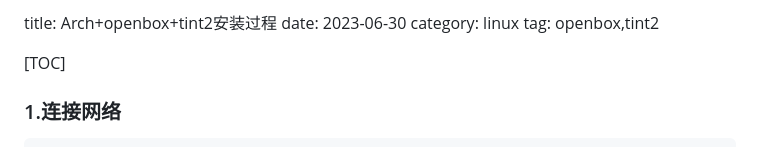
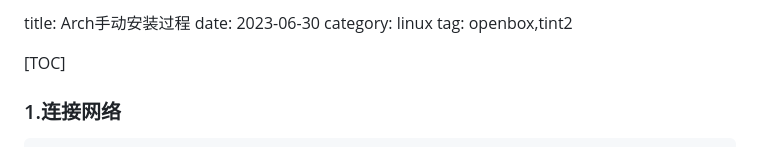
Before and after one commit to testpoo/PyBlog, a Markdown page: content/Arch手动安装过程.md, the part around the change. Rendered like a GitHub page.

```diff
--- a/content/Arch+openbox+tint2安装过程.md
+++ b/content/Arch手动安装过程.md
@@ -1,4 +1,4 @@
-title: Arch+openbox+tint2安装过程
+title: Arch手动安装过程
 date: 2023-06-30
 category: linux
 tag: openbox,tint2
```
Also changed, not shown: content/Arch通过archinstall安装过程.md (added, +87 -0 lines).
